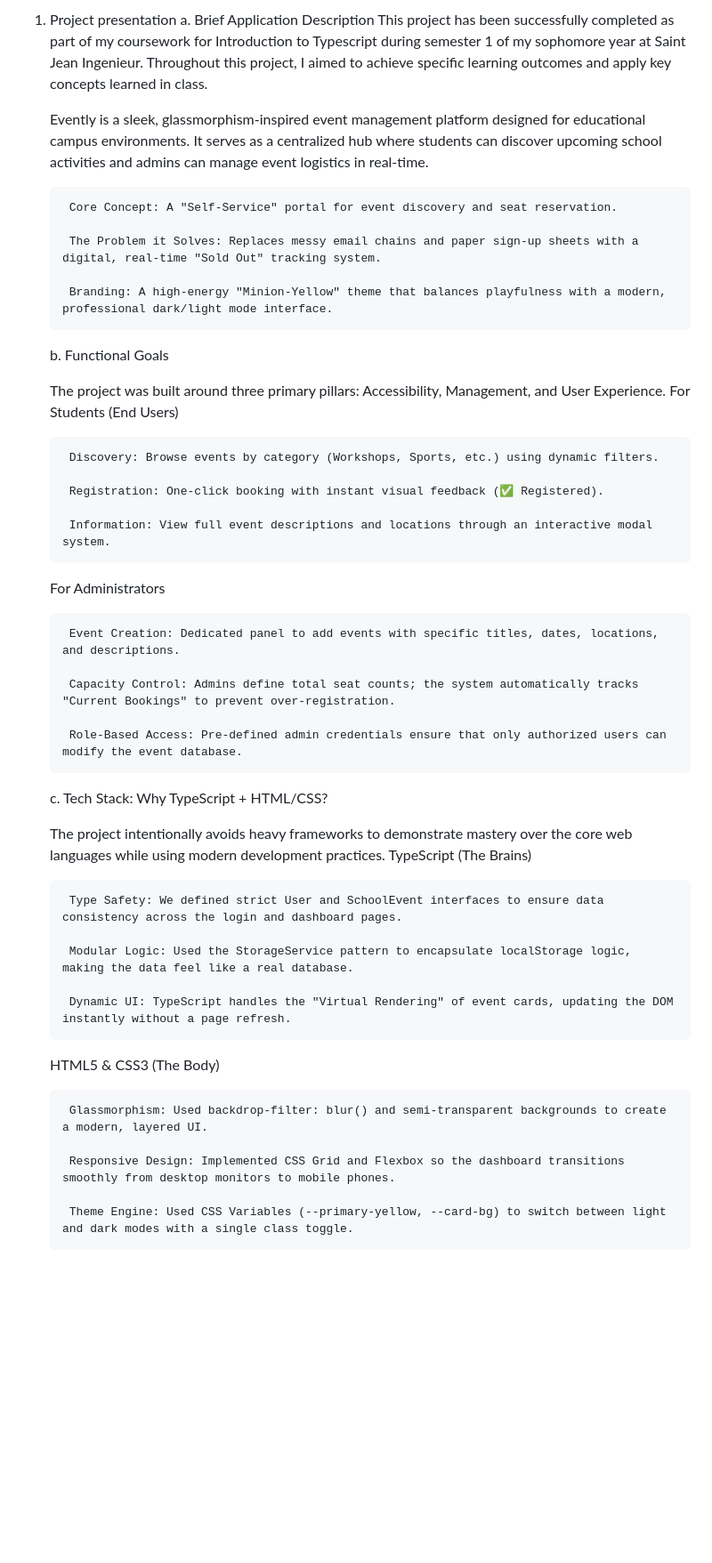
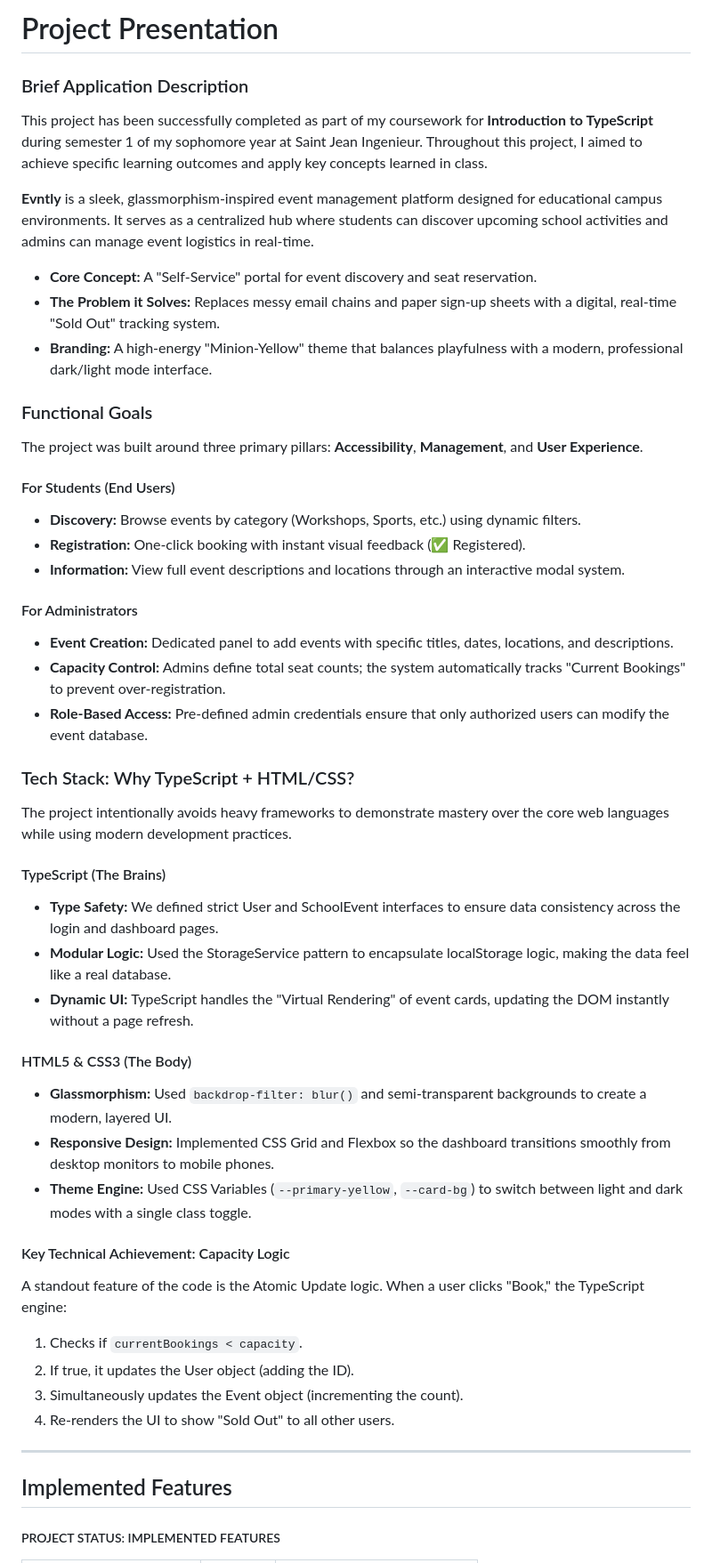
Before and after one commit to PrimeSpecies/Typescript_Course, a Markdown page: README.md, the part around one of its changes. Shown at 89% size. GitHub-like rendering; blank space fills up the shorter version.

```diff
--- a/README.md
+++ b/README.md
@@ -1,50 +1,59 @@
-1. Project presentation
-    a. Brief Application Description
-    This project has been successfully completed as part of my coursework for Introduction to Typescript during semester 1 of my sophomore year at Saint Jean Ingenieur. Throughout this project, I aimed to achieve specific learning outcomes and apply key concepts learned in class.
+# Project Presentation
 
-    Evently is a sleek, glassmorphism-inspired event management platform designed for educational campus environments. It serves as a centralized hub where students can discover upcoming school activities and admins can manage event logistics in real-time.
+### Brief Application Description
 
-        Core Concept: A "Self-Service" portal for event discovery and seat reservation.
+This project has been successfully completed as part of my coursework for **Introduction to TypeScript** during semester 1 of my sophomore year at Saint Jean Ingenieur. Throughout this project, I aimed to achieve specific learning outcomes and apply key concepts learned in class.
 
-        The Problem it Solves: Replaces messy email chains and paper sign-up sheets with a digital, real-time "Sold Out" tracking system.
+**Evntly** is a sleek, glassmorphism-inspired event management platform designed for educational campus environments. It serves as a centralized hub where students can discover upcoming school activities and admins can manage event logistics in real-time.
 
-        Branding: A high-energy "Minion-Yellow" theme that balances playfulness with a modern, professional dark/light mode interface.
+- **Core Concept:** A "Self-Service" portal for event discovery and seat reservation.
+- **The Problem it Solves:** Replaces messy email chains and paper sign-up sheets with a digital, real-time "Sold Out" tracking system.
+- **Branding:** A high-energy "Minion-Yellow" theme that balances playfulness with a modern, professional dark/light mode interface.
 
-    b. Functional Goals
+### Functional Goals
 
-    The project was built around three primary pillars: Accessibility, Management, and User Experience.
-    For Students (End Users)
+The project was built around three primary pillars: **Accessibility**, **Management**, and **User Experience**.
 
-        Discovery: Browse events by category (Workshops, Sports, etc.) using dynamic filters.
+#### For Students (End Users)
 
-        Registration: One-click booking with instant visual feedback (✅ Registered).
+- **Discovery:** Browse events by category (Workshops, Sports, etc.) using dynamic filters.
+- **Registration:** One-click booking with instant visual feedback (✅ Registered).
+- **Information:** View full event descriptions and locations through an interactive modal system.
 
-        Information: View full event descriptions and locations through an interactive modal system.
+#### For Administrators
 
-    For Administrators
+- **Event Creation:** Dedicated panel to add events with specific titles, dates, locations, and descriptions.
+- **Capacity Control:** Admins define total seat counts; the system automatically tracks "Current Bookings" to prevent over-registration.
+- **Role-Based Access:** Pre-defined admin credentials ensure that only authorized users can modify the event database.
 
-        Event Creation: Dedicated panel to add events with specific titles, dates, locations, and descriptions.
+### Tech Stack: Why TypeScript + HTML/CSS?
 
-        Capacity Control: Admins define total seat counts; the system automatically tracks "Current Bookings" to prevent over-registration.
+The project intentionally avoids heavy frameworks to demonstrate mastery over the core web languages while using modern development practices.
 
-        Role-Based Access: Pre-defined admin credentials ensure that only authorized users can modify the event database.
+#### TypeScript (The Brains)
 
-    c. Tech Stack: Why TypeScript + HTML/CSS?
+- **Type Safety:** We defined strict User and SchoolEvent interfaces to ensure data consistency across the login and dashboard pages.
+- **Modular Logic:** Used the StorageService pattern to encapsulate localStorage logic, making the data feel like a real database.
+- **Dynamic UI:** TypeScript handles the "Virtual Rendering" of event cards, updating the DOM instantly without a page refresh.
 
-    The project intentionally avoids heavy frameworks to demonstrate mastery over the core web languages while using modern development practices.
-    TypeScript (The Brains)
+#### HTML5 & CSS3 (The Body)
 
-        Type Safety: We defined strict User and SchoolEvent interfaces to ensure data consistency across the login and dashboard pages.
+- **Glassmorphism:** Used `backdrop-filter: blur()` and semi-transparent backgrounds to create a modern, layered UI.
+- **Responsive Design:** Implemented CSS Grid and Flexbox so the dashboard transitions smoothly from desktop monitors to mobile phones.
+- **Theme Engine:** Used CSS Variables (`--primary-yellow`, `--card-bg`) to switch between light and dark modes with a single class toggle.
 
-        Modular Logic: Used the StorageService pattern to encapsulate localStorage logic, making the data feel like a real database.
+#### Key Technical Achievement: Capacity Logic
 
-        Dynamic UI: TypeScript handles the "Virtual Rendering" of event cards, updating the DOM instantly without a page refresh.
+A standout feature of the code is the Atomic Update logic. When a user clicks "Book," the TypeScript engine:
 
-    HTML5 & CSS3 (The Body)
+1. Checks if `currentBookings < capacity`.
+2. If true, it updates the User object (adding the ID).
+3. Simultaneously updates the Event object (incrementing the count).
+4. Re-renders the UI to show "Sold Out" to all other users.
 
-        Glassmorphism: Used backdrop-filter: blur() and semi-transparent backgrounds to create a modern, layered UI.
+---
 
-        Responsive Design: Implemented CSS Grid and Flexbox so the dashboard transitions smoothly from desktop monitors to mobile phones.
+## Implemented Features
 
-        Theme Engine: Used CSS Variables (--primary-yellow, --card-bg) to switch between light and dark modes with a single class toggle.
+##### PROJECT STATUS: IMPLEMENTED FEATURES
 
```
Also changed, not shown: other parts of README.md (+85 -101 lines).
